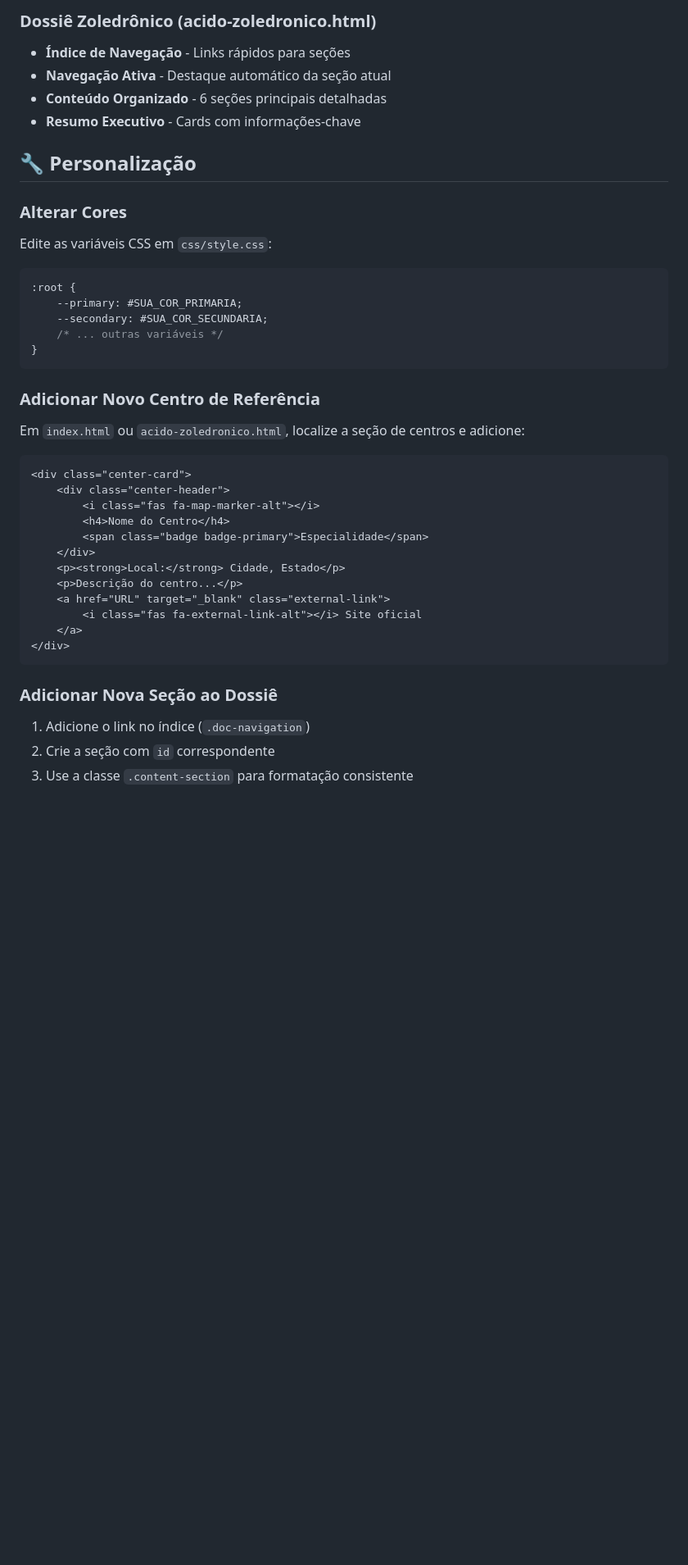
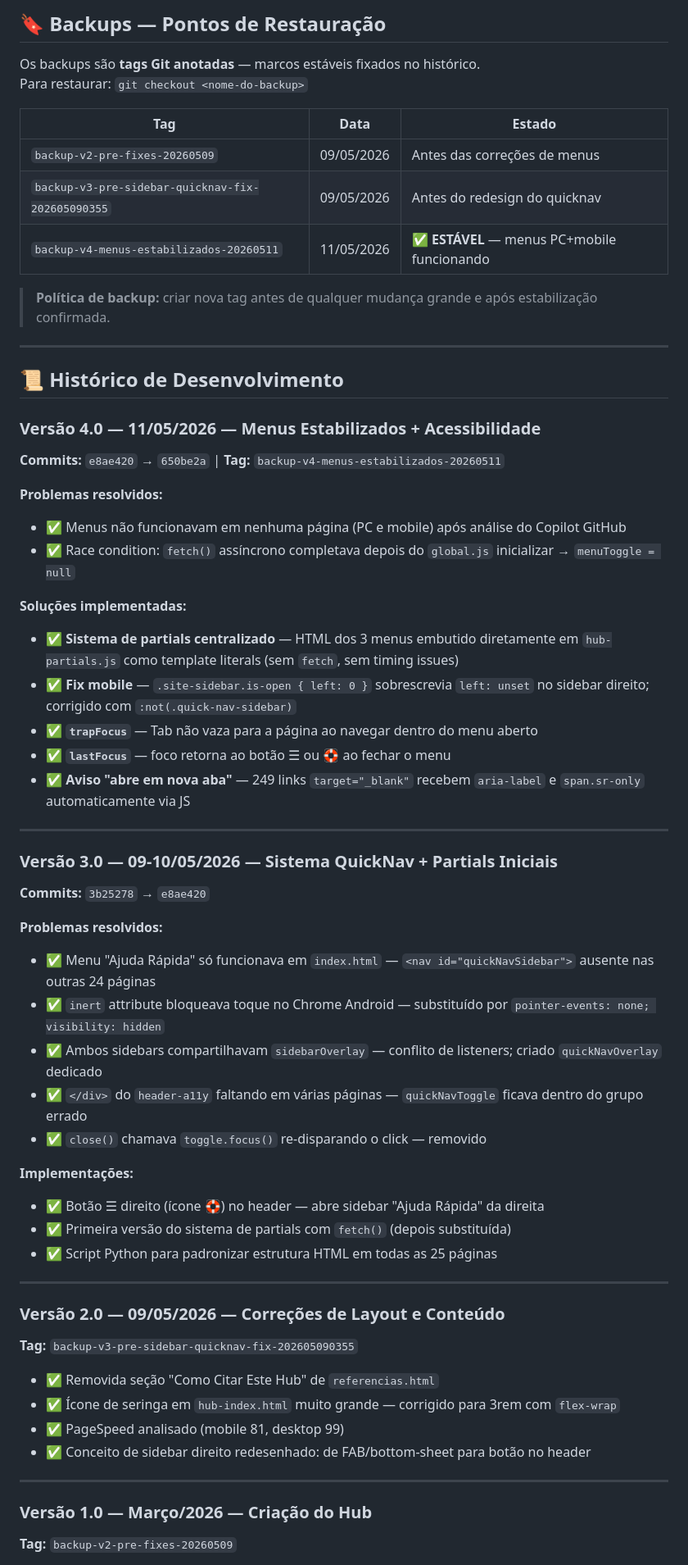
Before and after one commit to Silviosb88/hub-osteogeneseimperfeita, a Markdown page: README.md, the part around one of its changes. Shown at 82% size. GitHub-like rendering; blank space fills up the shorter version.

````diff
--- a/README.md
+++ b/README.md
@@ -216,45 +119,64 @@ Para imprimir o dossiê completo:
 
-### Dossiê Zoledrônico (acido-zoledronico.html)
-- **Índice de Navegação** - Links rápidos para seções
-- **Navegação Ativa** - Destaque automático da seção atual
-- **Conteúdo Organizado** - 6 seções principais detalhadas
-- **Resumo Executivo** - Cards com informações-chave
+## 🔖 Backups — Pontos de Restauração
 
-## 🔧 Personalização
+Os backups são **tags Git anotadas** — marcos estáveis fixados no histórico.
+Para restaurar: `git checkout <nome-do-backup>`
 
-### Alterar Cores
+| Tag | Data | Estado |
+|---|---|---|
+| `backup-v2-pre-fixes-20260509` | 09/05/2026 | Antes das correções de menus |
+| `backup-v3-pre-sidebar-quicknav-fix-202605090355` | 09/05/2026 | Antes do redesign do quicknav |
+| `backup-v4-menus-estabilizados-20260511` | 11/05/2026 | ✅ **ESTÁVEL** — menus PC+mobile funcionando |
 
-Edite as variáveis CSS em `css/style.css`:
+> **Política de backup:** criar nova tag antes de qualquer mudança grande e após estabilização confirmada.
 
-```css
-:root {
-    --primary: #SUA_COR_PRIMARIA;
-    --secondary: #SUA_COR_SECUNDARIA;
-    /* ... outras variáveis */
-}
-```
+---
 
-### Adicionar Novo Centro de Referência
+## 📜 Histórico de Desenvolvimento
 
-Em `index.html` ou `acido-zoledronico.html`, localize a seção de centros e adicione:
+### Versão 4.0 — 11/05/2026 — Menus Estabilizados + Acessibilidade
+**Commits:** `e8ae420` → `650be2a` | **Tag:** `backup-v4-menus-estabilizados-20260511`
 
-```html
-<div class="center-card">
-    <div class="center-header">
-        <i class="fas fa-map-marker-alt"></i>
-        <h4>Nome do Centro</h4>
-        <span class="badge badge-primary">Especialidade</span>
-    </div>
-    <p><strong>Local:</strong> Cidade, Estado</p>
-    <p>Descrição do centro...</p>
-    <a href="URL" target="_blank" class="external-link">
-        <i class="fas fa-external-link-alt"></i> Site oficial
-    </a>
-</div>
-```
+**Problemas resolvidos:**
+- ✅ Menus não funcionavam em nenhuma página (PC e mobile) após análise do Copilot GitHub
+- ✅ Race condition: `fetch()` assíncrono completava depois do `global.js` inicializar → `menuToggle = null`
 
-### Adicionar Nova Seção ao Dossiê
+**Soluções implementadas:**
+- ✅ **Sistema de partials centralizado** — HTML dos 3 menus embutido diretamente em `hub-partials.js` como template literals (sem `fetch`, sem timing issues)
+- ✅ **Fix mobile** — `.site-sidebar.is-open { left: 0 }` sobrescrevia `left: unset` no sidebar direito; corrigido com `:not(.quick-nav-sidebar)`
+- ✅ **`trapFocus`** — Tab não vaza para a página ao navegar dentro do menu aberto
+- ✅ **`lastFocus`** — foco retorna ao botão ☰ ou 🛟 ao fechar o menu
+- ✅ **Aviso "abre em nova aba"** — 249 links `target="_blank"` recebem `aria-label` e `span.sr-only` automaticamente via JS
 
-1. Adicione o link no índice (`.doc-navigation`)
-2. Crie a seção com `id` correspondente
-3. Use a classe `.content-section` para formatação consistente
+---
+
+### Versão 3.0 — 09-10/05/2026 — Sistema QuickNav + Partials Iniciais
+**Commits:** `3b25278` → `e8ae420`
+
+**Problemas resolvidos:**
+- ✅ Menu "Ajuda Rápida" só funcionava em `index.html` — `<nav id="quickNavSidebar">` ausente nas outras 24 páginas
+- ✅ `inert` attribute bloqueava toque no Chrome Android — substituído por `pointer-events: none; visibility: hidden`
+- ✅ Ambos sidebars compartilhavam `sidebarOverlay` — conflito de listeners; criado `quickNavOverlay` dedicado
+- ✅ `</div>` do `header-a11y` faltando em várias páginas — `quickNavToggle` ficava dentro do grupo errado
+- ✅ `close()` chamava `toggle.focus()` re-disparando o click — removido
+
+**Implementações:**
+- ✅ Botão ☰ direito (ícone 🛟) no header — abre sidebar "Ajuda Rápida" da direita
+- ✅ Primeira versão do sistema de partials com `fetch()` (depois substituída)
+- ✅ Script Python para padronizar estrutura HTML em todas as 25 páginas
+
+---
+
+### Versão 2.0 — 09/05/2026 — Correções de Layout e Conteúdo
+**Tag:** `backup-v3-pre-sidebar-quicknav-fix-202605090355`
+
+- ✅ Removida seção "Como Citar Este Hub" de `referencias.html`
+- ✅ Ícone de seringa em `hub-index.html` muito grande — corrigido para 3rem com `flex-wrap`
+- ✅ PageSpeed analisado (mobile 81, desktop 99)
+- ✅ Conceito de sidebar direito redesenhado: de FAB/bottom-sheet para botão no header
+
+---
+
+### Versão 1.0 — Março/2026 — Criação do Hub
+**Tag:** `backup-v2-pre-fixes-20260509`
+
````
Also changed, not shown: other parts of README.md (+143 -282 lines).
